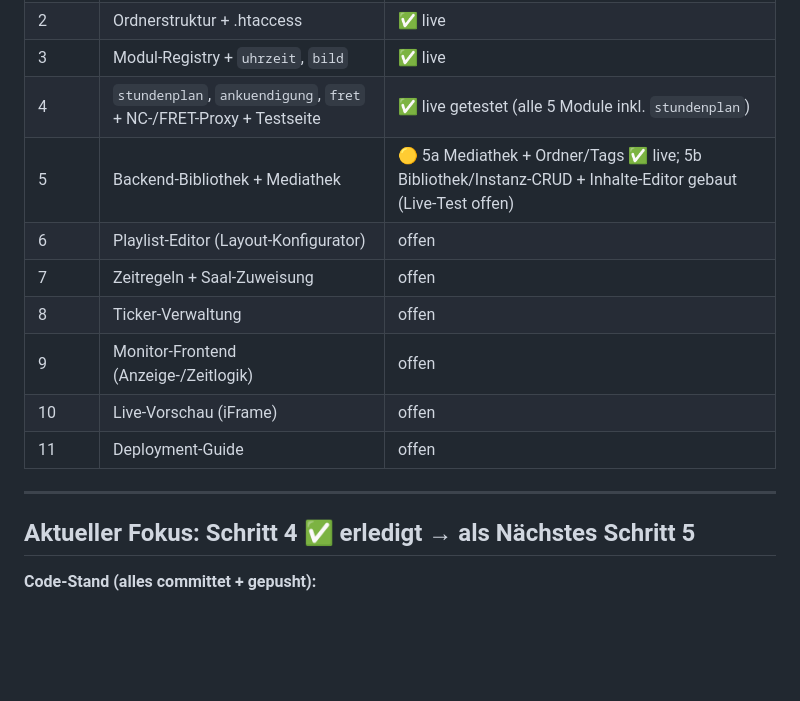
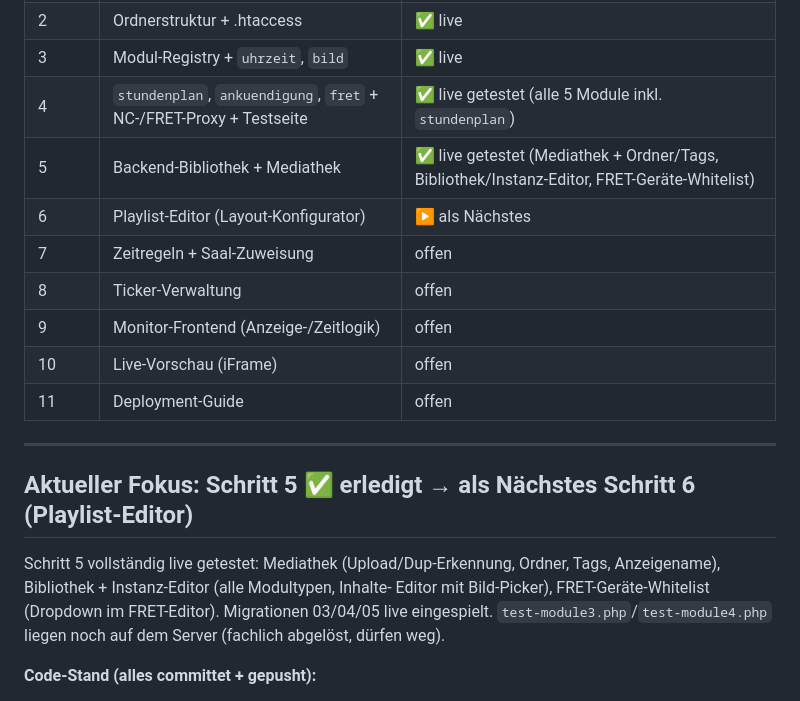
Before and after one commit to guenterpayer-sketch/sceenanzeige, a Markdown page: STATUS.md, the part around the change. GitHub-like rendering; blank space fills up the shorter version.

Commit message:
STATUS: Schritt 5 vollstaendig live abgeschlossen, Fokus -> Schritt 6
Co-Authored-By: Claude Opus 4.8 <noreply@anthropic.com>
Claude-Session: https://claude.ai/code/session_01N17ax2wc7GSPWqVfF7KuNp

```diff
--- a/STATUS.md
+++ b/STATUS.md
@@ -20,8 +20,8 @@ A/B erledigt, Live-Test steht noch aus)._
 | 2 | Ordnerstruktur + .htaccess | ✅ live |
 | 3 | Modul-Registry + `uhrzeit`, `bild` | ✅ live |
 | 4 | `stundenplan`, `ankuendigung`, `fret` + NC-/FRET-Proxy + Testseite | ✅ live getestet (alle 5 Module inkl. `stundenplan`) |
-| 5 | Backend-Bibliothek + Mediathek | 🟡 5a Mediathek + Ordner/Tags ✅ live; 5b Bibliothek/Instanz-CRUD + Inhalte-Editor gebaut (Live-Test offen) |
-| 6 | Playlist-Editor (Layout-Konfigurator) | offen |
+| 5 | Backend-Bibliothek + Mediathek | ✅ live getestet (Mediathek + Ordner/Tags, Bibliothek/Instanz-Editor, FRET-Geräte-Whitelist) |
+| 6 | Playlist-Editor (Layout-Konfigurator) | ▶️ als Nächstes |
 | 7 | Zeitregeln + Saal-Zuweisung | offen |
 | 8 | Ticker-Verwaltung | offen |
 | 9 | Monitor-Frontend (Anzeige-/Zeitlogik) | offen |
@@ -30,7 +30,13 @@ A/B erledigt, Live-Test steht noch aus)._
 
 ---
 
-## Aktueller Fokus: Schritt 4 ✅ erledigt → als Nächstes Schritt 5
+## Aktueller Fokus: Schritt 5 ✅ erledigt → als Nächstes Schritt 6 (Playlist-Editor)
+
+Schritt 5 vollständig live getestet: Mediathek (Upload/Dup-Erkennung, Ordner,
+Tags, Anzeigename), Bibliothek + Instanz-Editor (alle Modultypen, Inhalte-
+Editor mit Bild-Picker), FRET-Geräte-Whitelist (Dropdown im FRET-Editor).
+Migrationen 03/04/05 live eingespielt. `test-module3.php`/`test-module4.php`
+liegen noch auf dem Server (fachlich abgelöst, dürfen weg).
 
 **Code-Stand (alles committet + gepusht):**
 - Module in `02_ordnerstruktur/screen.tcpayer.de/modules/`: `uhrzeit`, `bild`,
```
